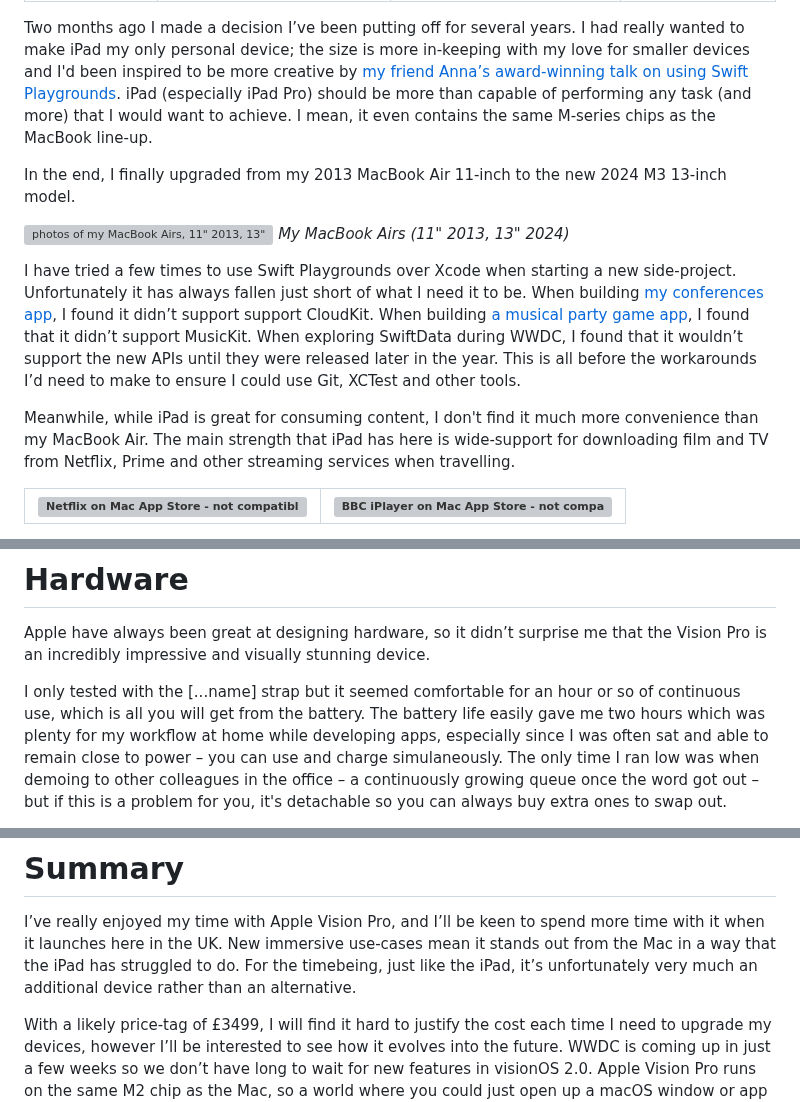
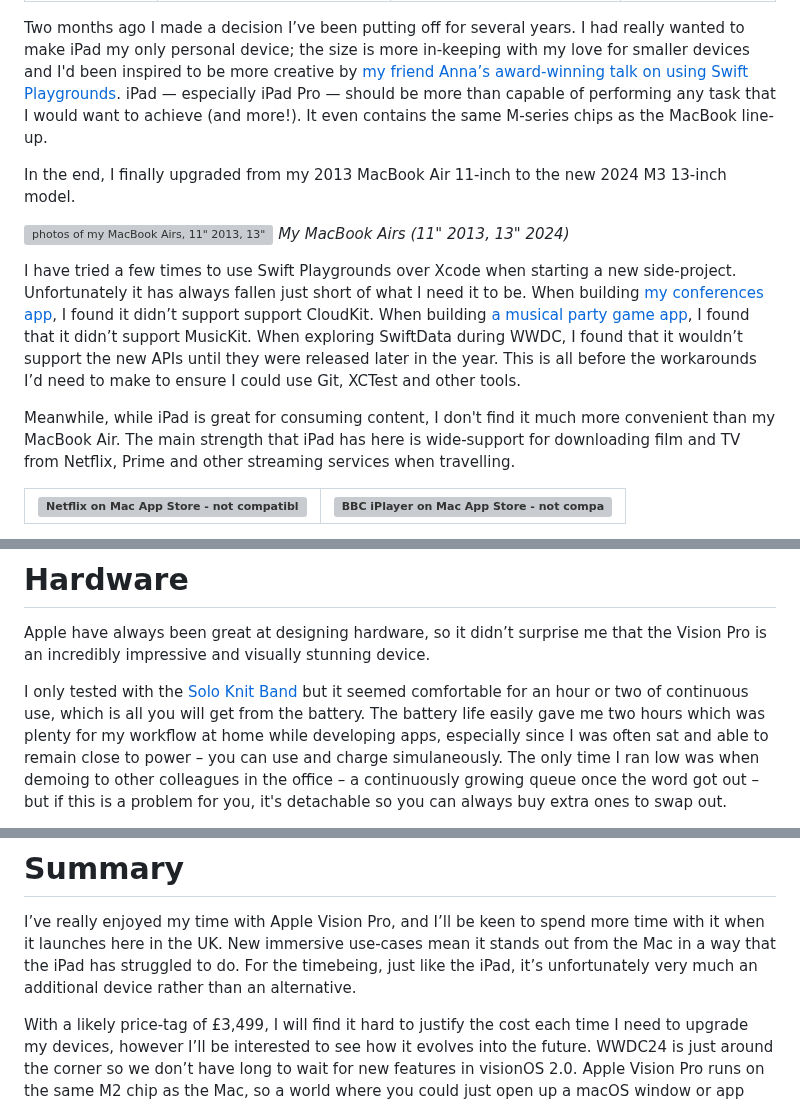
Before and after one commit to Oliver-Binns/Website, a Markdown page: Content/posts/vision-pro.md, 3 parts joined by grey strips. Rendered like a GitHub page; grey boxes are pictures that could not be loaded.

Commit message:
refinements including correcting names and adding links

```diff
--- a/Content/posts/vision-pro.md
+++ b/Content/posts/vision-pro.md
@@ -7,8 +7,8 @@ tags: Apple Vision Pro, Swift
 
 Two months ago I made a decision I’ve been putting off for several years.
 I had really wanted to make iPad my only personal device; the size is more in-keeping with my love for smaller devices and I'd been inspired to be more creative by [my friend Anna’s award-winning talk on using Swift Playgrounds](https://www.youtube.com/watch?v=zfMmHiYi53Q).
-iPad (especially iPad Pro) should be more than capable of performing any task (and more) that I would want to achieve.
-I mean, it even contains the same M-series chips as the MacBook line-up.
+iPad — especially iPad Pro — should be more than capable of performing any task that I would want to achieve (and more!).
+It even contains the same M-series chips as the MacBook line-up.
 
 In the end, I finally upgraded from my 2013 MacBook Air 11-inch to the new 2024 M3 13-inch model.
 
@@ -22,7 +22,7 @@ When building [a musical party game app](https://github.com/Oliver-Binns/Crescen
 When exploring SwiftData during WWDC, I found that it wouldn’t support the new APIs until they were released later in the year.
 This is all before the workarounds I’d need to make to ensure I could use Git, XCTest and other tools.
 
-Meanwhile, while iPad is great for consuming content, I don't find it much more convenience than my MacBook Air.
+Meanwhile, while iPad is great for consuming content, I don't find it much more convenient than my MacBook Air.
 The main strength that iPad has here is wide-support for downloading film and TV from Netflix, Prime and other streaming services when travelling.
 
 |![Netflix on Mac App Store - not compatible with this device](../../Images/netflix-mac-appstore.png)|![BBC iPlayer on Mac App Store - not compatible with this device](../../Images/iplayer-mac-appstore.png)|
@@ -44,7 +44,7 @@ Perhaps it’s not too surprising then, that I approached Apple Vision Pro with
 
 Apple have always been great at designing hardware, so it didn’t surprise me that the Vision Pro is an incredibly impressive and visually stunning device.
 
-I only tested with the [...name] strap but it seemed comfortable for an hour or so of continuous use, which is all you will get from the battery.
+I only tested with the [Solo Knit Band](https://www.apple.com/shop/product/MT073LL/A/apple-vision-pro-solo-knit-band-m) but it seemed comfortable for an hour or two of continuous use, which is all you will get from the battery.
 The battery life easily gave me two hours which was plenty for my workflow at home while developing apps, especially since I was often sat and able to remain close to power – you can use and charge simulaneously.
 The only time I ran low was when demoing to other colleagues in the office – a continuously growing queue once the word got out – but if this is a problem for you, it's detachable so you can always buy extra ones to swap out.
 
@@ -109,6 +109,6 @@ I’ve really enjoyed my time with Apple Vision Pro, and I’ll be keen to spend
 New immersive use-cases mean it stands out from the Mac in a way that the iPad has struggled to do.
 For the timebeing, just like the iPad, it’s unfortunately very much an additional device rather than an alternative.
 
-With a likely price-tag of £3499, I will find it hard to justify the cost each time I need to upgrade my devices, however I’ll be interested to see how it evolves into the future.
-WWDC is coming up in just a few weeks so we don’t have long to wait for new features in visionOS 2.0.
+With a likely price-tag of £3,499, I will find it hard to justify the cost each time I need to upgrade my devices, however I’ll be interested to see how it evolves into the future.
+WWDC24 is just around the corner so we don’t have long to wait for new features in visionOS 2.0.
 Apple Vision Pro runs on the same M2 chip as the Mac, so a world where you could just open up a macOS window or app doesn’t feel unattainable.
```
Also changed, not shown: other parts of Content/posts/vision-pro.md (+2 -2 lines).
